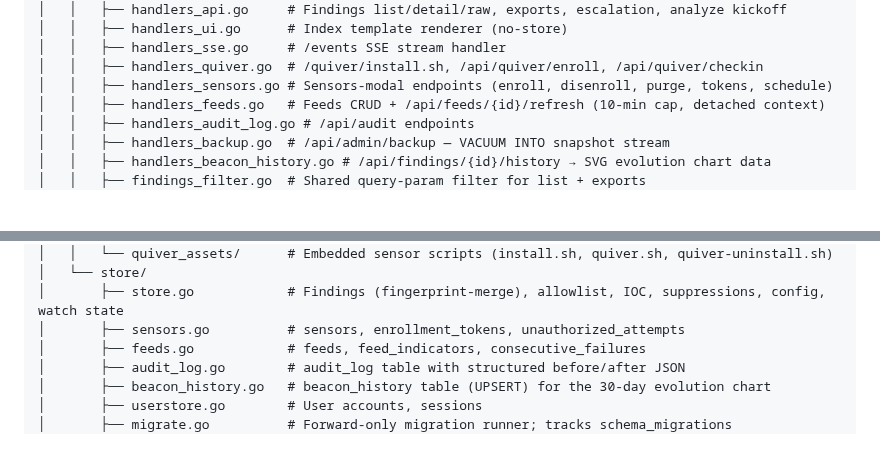
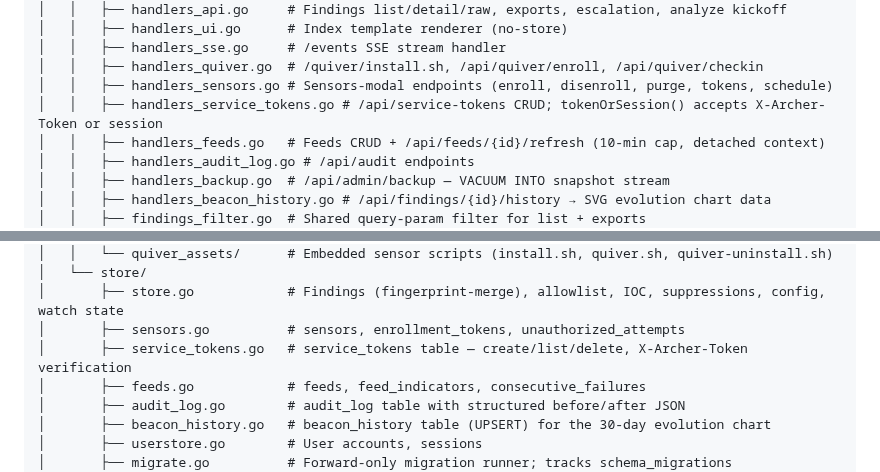
Before and after one commit to BushidoCyb3r/Archer, a Markdown page: README.md, 2 parts joined by grey strips. Drawn GitHub-style; blank space fills up the shorter version.

```diff
--- a/README.md
+++ b/README.md
@@ -213,6 +213,7 @@ archer/
 │   │   ├── handlers_sse.go     # /events SSE stream handler
 │   │   ├── handlers_quiver.go  # /quiver/install.sh, /api/quiver/enroll, /api/quiver/checkin
 │   │   ├── handlers_sensors.go # Sensors-modal endpoints (enroll, disenroll, purge, tokens, schedule)
+│   │   ├── handlers_service_tokens.go # /api/service-tokens CRUD; tokenOrSession() accepts X-Archer-Token or session
 │   │   ├── handlers_feeds.go   # Feeds CRUD + /api/feeds/{id}/refresh (10-min cap, detached context)
 │   │   ├── handlers_audit_log.go # /api/audit endpoints
 │   │   ├── handlers_backup.go  # /api/admin/backup — VACUUM INTO snapshot stream
@@ -240,6 +241,7 @@ archer/
 │   └── store/
 │       ├── store.go            # Findings (fingerprint-merge), allowlist, IOC, suppressions, config, watch state
 │       ├── sensors.go          # sensors, enrollment_tokens, unauthorized_attempts
+│       ├── service_tokens.go   # service_tokens table — create/list/delete, X-Archer-Token verification
 │       ├── feeds.go            # feeds, feed_indicators, consecutive_failures
 │       ├── audit_log.go        # audit_log table with structured before/after JSON
 │       ├── beacon_history.go   # beacon_history table (UPSERT) for the 30-day evolution chart
```
Also changed, not shown: docs/OPERATIONS.md (+23 -19 lines).
